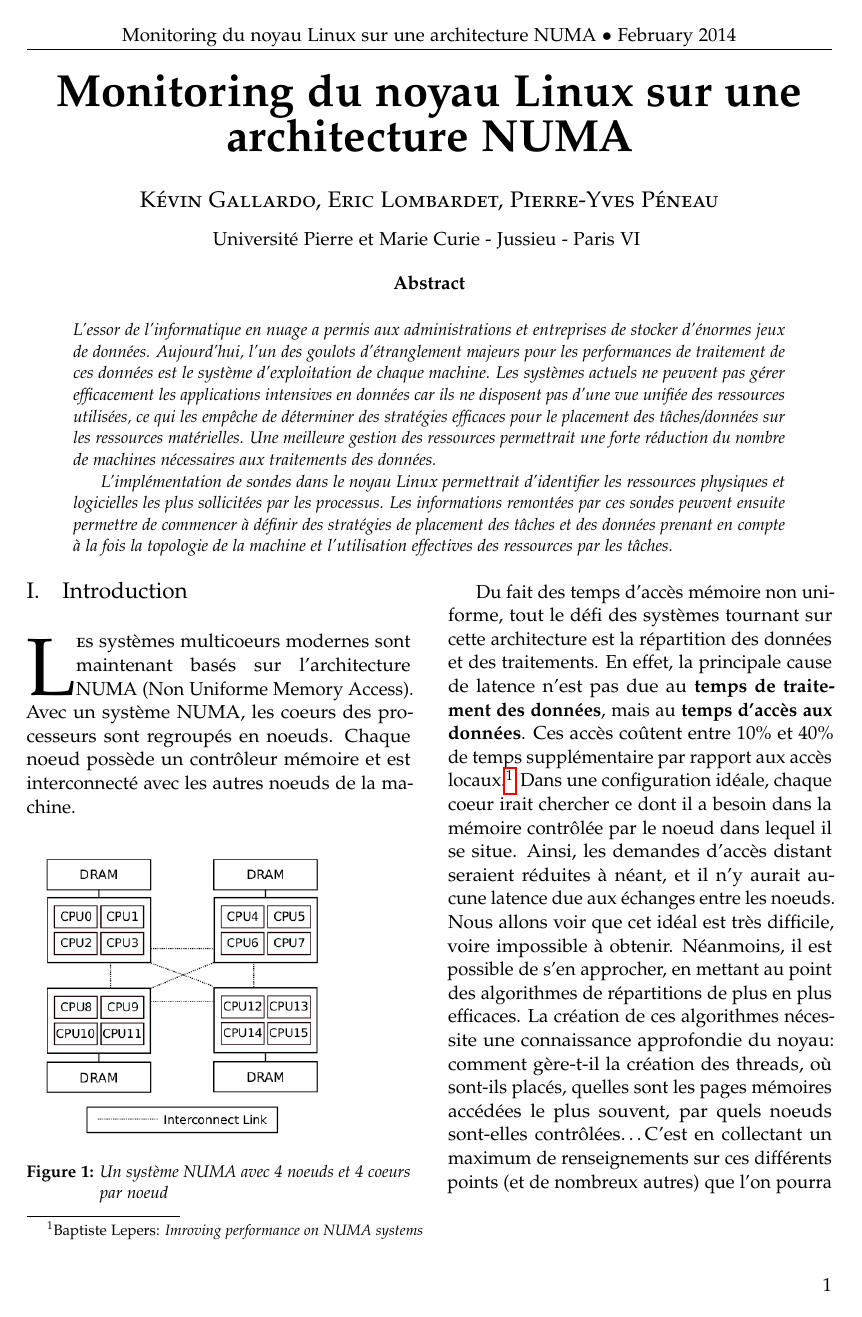
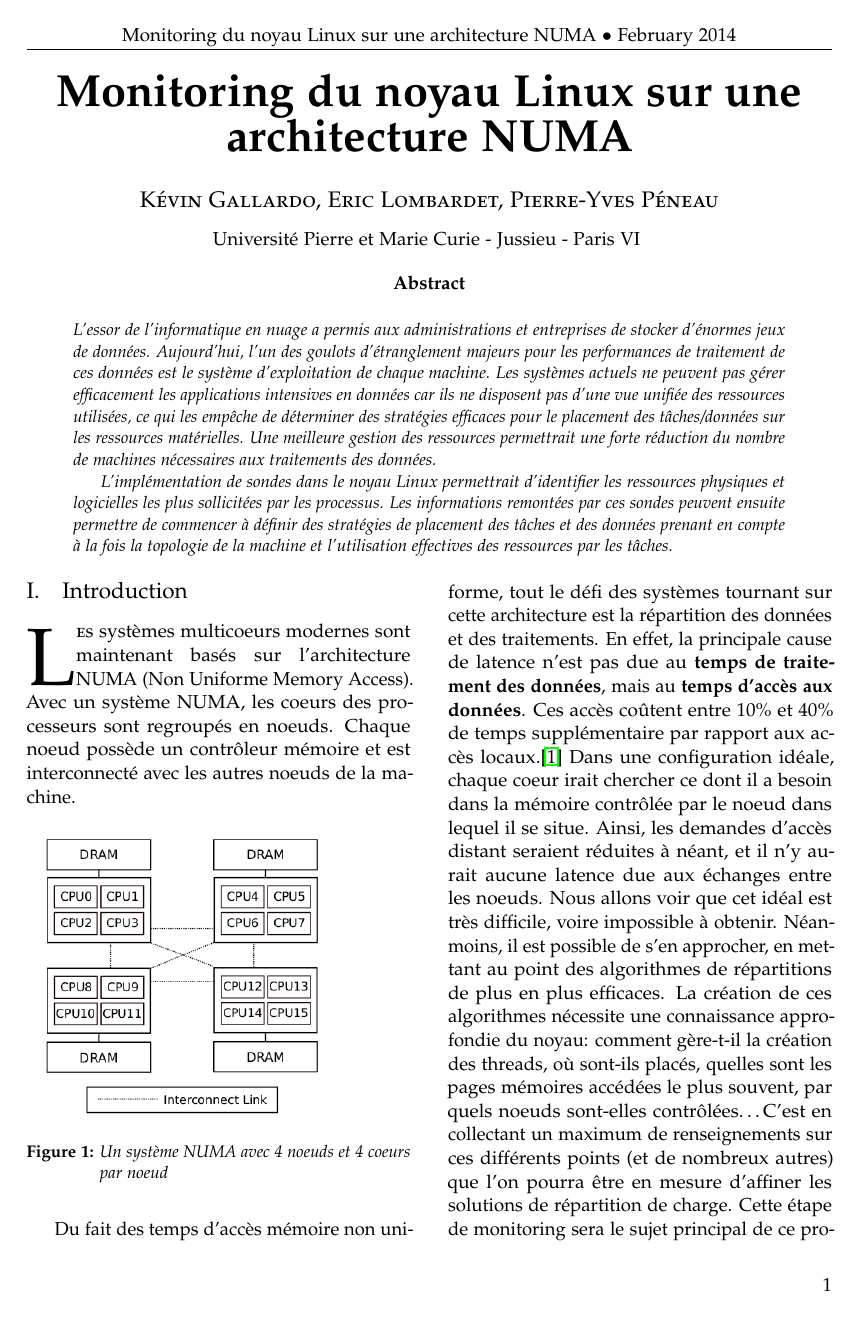
Before and after one commit to walafc0/PSAR-Docs, a LaTeX paper (inter-report/src/report.tex, which reads inter-report/src/intro.tex): page 1 of 3 before the commit and page 1 of 4 after it. Compiled offline with pdfLaTeX.

Commit message:
add references' file

```diff
--- a/inter-report/src/intro.tex
+++ b/inter-report/src/intro.tex
@@ -17,12 +17,11 @@
   traitements. En effet, la principale cause de latence n'est pas due au
   \textbf{temps de traitement des données}, mais au \textbf{temps d'accès aux
     données}. Ces accès coûtent entre 10\% et 40\% de temps supplémentaire par
-  rapport aux accès locaux.\footnote{Baptiste Lepers: \textit{Imroving
-      performance on NUMA systems}} Dans une configuration idéale, chaque coeur
-  irait chercher ce dont il a besoin dans la mémoire contrôlée par le noeud dans
-  lequel il se situe. Ainsi, les demandes d'accès distant seraient réduites à
-  néant, et il n'y aurait aucune latence due aux échanges entre les noeuds. Nous
-  allons voir que cet idéal est très difficile, voire impossible à
+  rapport aux accès locaux.\cite{Lepers2014} Dans une configuration idéale,
+  chaque coeur irait chercher ce dont il a besoin dans la mémoire contrôlée par
+  le noeud dans lequel il se situe. Ainsi, les demandes d'accès distant seraient
+  réduites à néant, et il n'y aurait aucune latence due aux échanges entre les
+  noeuds. Nous allons voir que cet idéal est très difficile, voire impossible à
   obtenir. Néanmoins, il est possible de s'en approcher, en mettant au point des
   algorithmes de répartitions de plus en plus efficaces. La création de ces
   algorithmes nécessite une connaissance approfondie du noyau: comment gère-t-il
```
Also changed, not shown: inter-report/src/biblio.tex (added, +5 -0 lines), inter-report/src/report.tex (+4 -0 lines).
